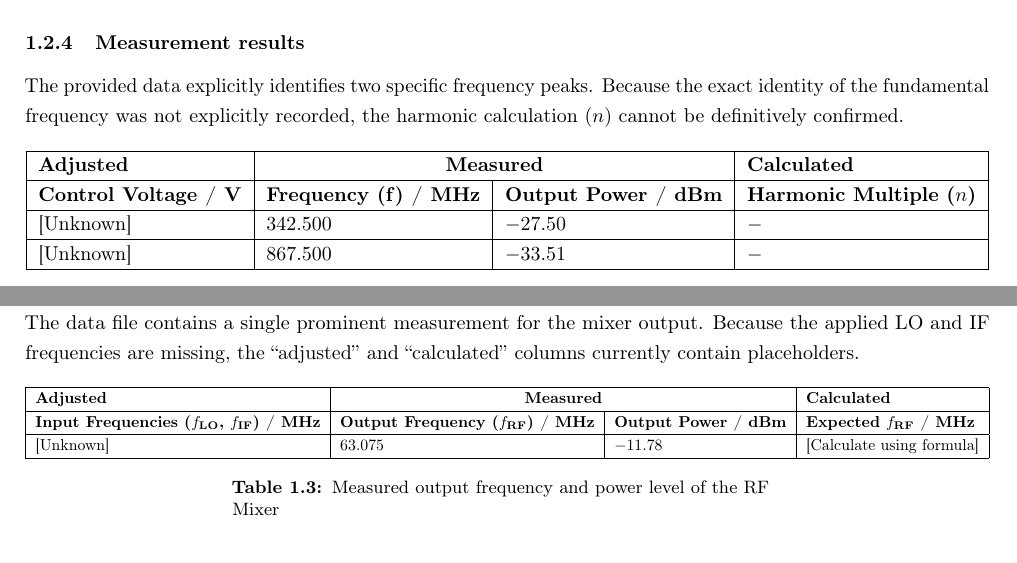
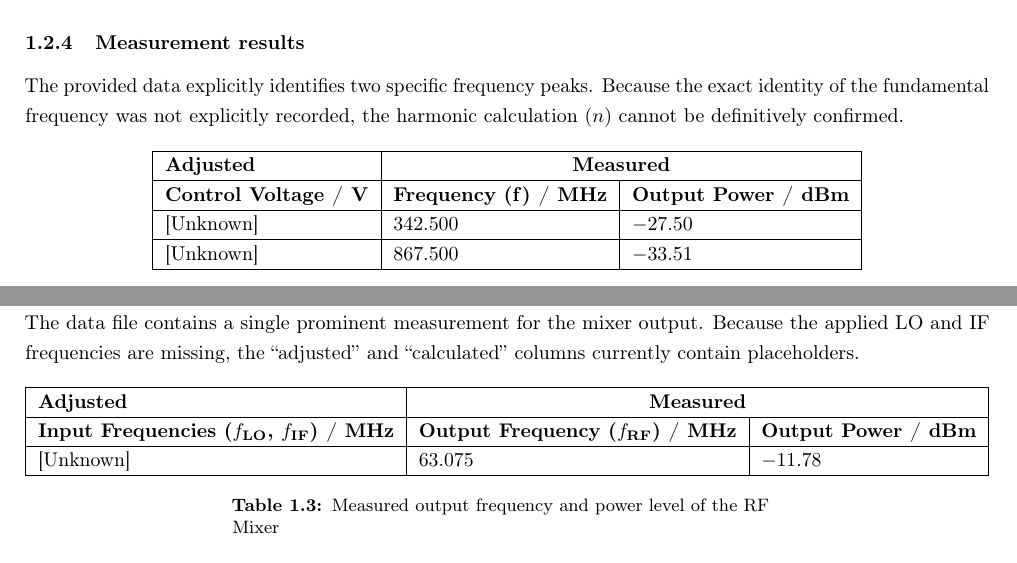
Before and after one commit to juan1th/RFE_report, a LaTeX document (main.tex, which reads Chapters/Simulation.tex): two parts of pages 6 and 9 of 21, joined at a grey line, cut so that both start at the same text. Compiled offline with pdfLaTeX.

Commit message:
Polishing

```diff
--- a/Chapters/Simulation.tex
+++ b/Chapters/Simulation.tex
@@ -151,12 +151,12 @@ The provided data explicitly identifies two specific frequency peaks. Because th
 
 \begin{table}[htbp]
     \centering
-    \begin{tabular}{|l|l|l|l|}
+    \begin{tabular}{|l|l|l|}
         \hline
-        \textbf{Adjusted} & \multicolumn{2}{c|}{\textbf{Measured}} & \textbf{Calculated} \\ \hline
-        \textbf{Control Voltage / V} & \textbf{Frequency (f) / MHz} & \textbf{Output Power / dBm} & \textbf{Harmonic Multiple ($n$)} \\ \hline
-        {[Unknown]} & $342.500$ & $-27.50$ & $-$ \\ \hline
-        {[Unknown]} & $867.500$ & $-33.51$ & $-$ \\ \hline
+        \textbf{Adjusted} & \multicolumn{2}{c|}{\textbf{Measured}} \\ \hline
+        \textbf{Control Voltage / V} & \textbf{Frequency (f) / MHz} & \textbf{Output Power / dBm} \\ \hline
+        {[Unknown]} & $342.500$ & $-27.50$ \\ \hline
+        {[Unknown]} & $867.500$ & $-33.51$ \\ \hline
     \end{tabular}
     \caption{Measured frequencies and power levels of the unknown RF Oscillator}
     \label{tab:unknown_rf_oscillator}
@@ -225,11 +225,11 @@ The data file contains a single prominent measurement for the mixer output. Beca
 \begin{table}[htbp]
     \centering
     \begin{adjustbox}{max width=\textwidth}
-    \begin{tabular}{|l|l|l|l|}
+    \begin{tabular}{|l|l|l|}
         \hline
-        \textbf{Adjusted} & \multicolumn{2}{c|}{\textbf{Measured}} & \textbf{Calculated} \\ \hline
-        \textbf{Input Frequencies ($f_{\text{LO}}$, $f_{\text{IF}}$) / MHz} & \textbf{Output Frequency ($f_{\text{RF}}$) / MHz} & \textbf{Output Power / dBm} & \textbf{Expected $f_{\text{RF}}$ / MHz} \\ \hline
-        {[Unknown]} & $63.075$ & $-11.78$ & [Calculate using formula] \\ \hline
+        \textbf{Adjusted} & \multicolumn{2}{c|}{\textbf{Measured}} \\ \hline
+        \textbf{Input Frequencies ($f_{\text{LO}}$, $f_{\text{IF}}$) / MHz} & \textbf{Output Frequency ($f_{\text{RF}}$) / MHz} & \textbf{Output Power / dBm} \\ \hline
+        {[Unknown]} & $63.075$ & $-11.78$ \\ \hline
     \end{tabular}
     \end{adjustbox}
     \caption{Measured output frequency and power level of the RF Mixer}
```
Also changed, not shown: RFE_LabReport_Anooj_Juanith.pdf, Chapters/Simulation.tex (12 more changed lines).
